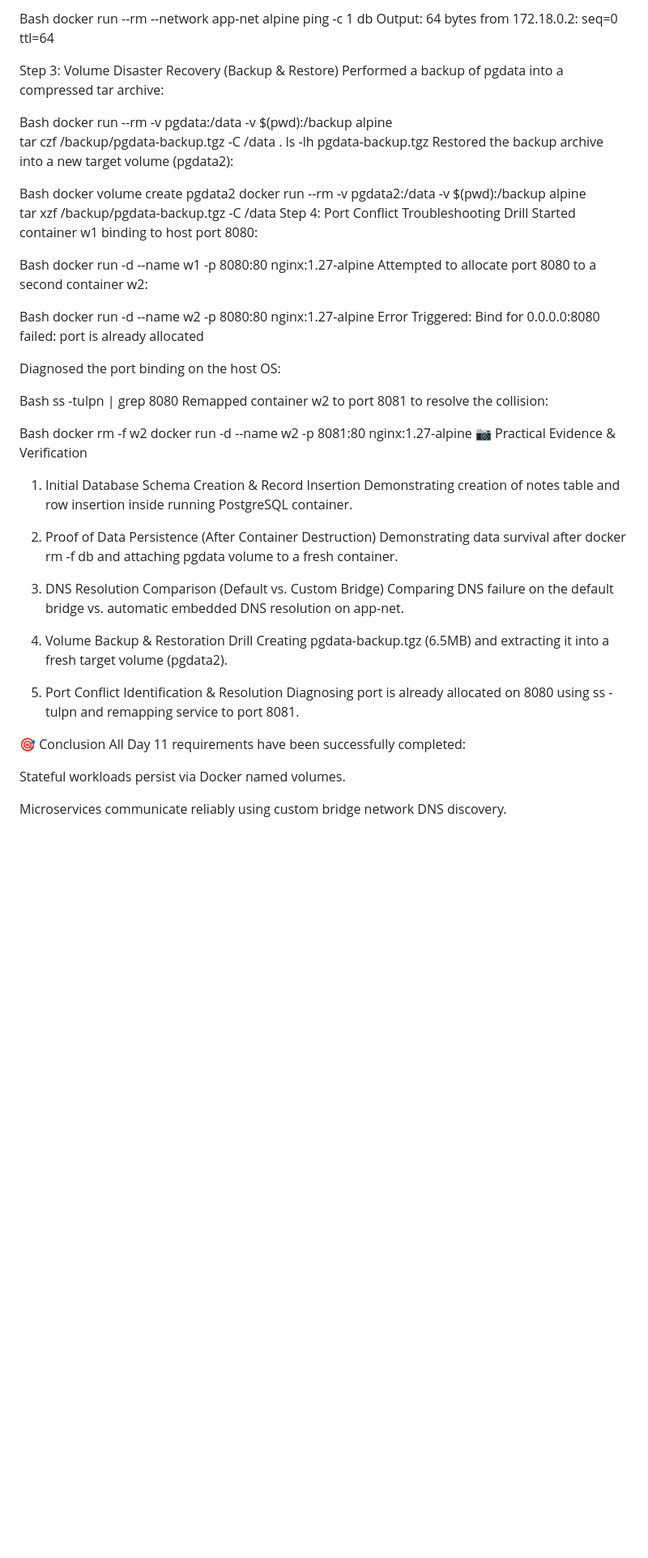
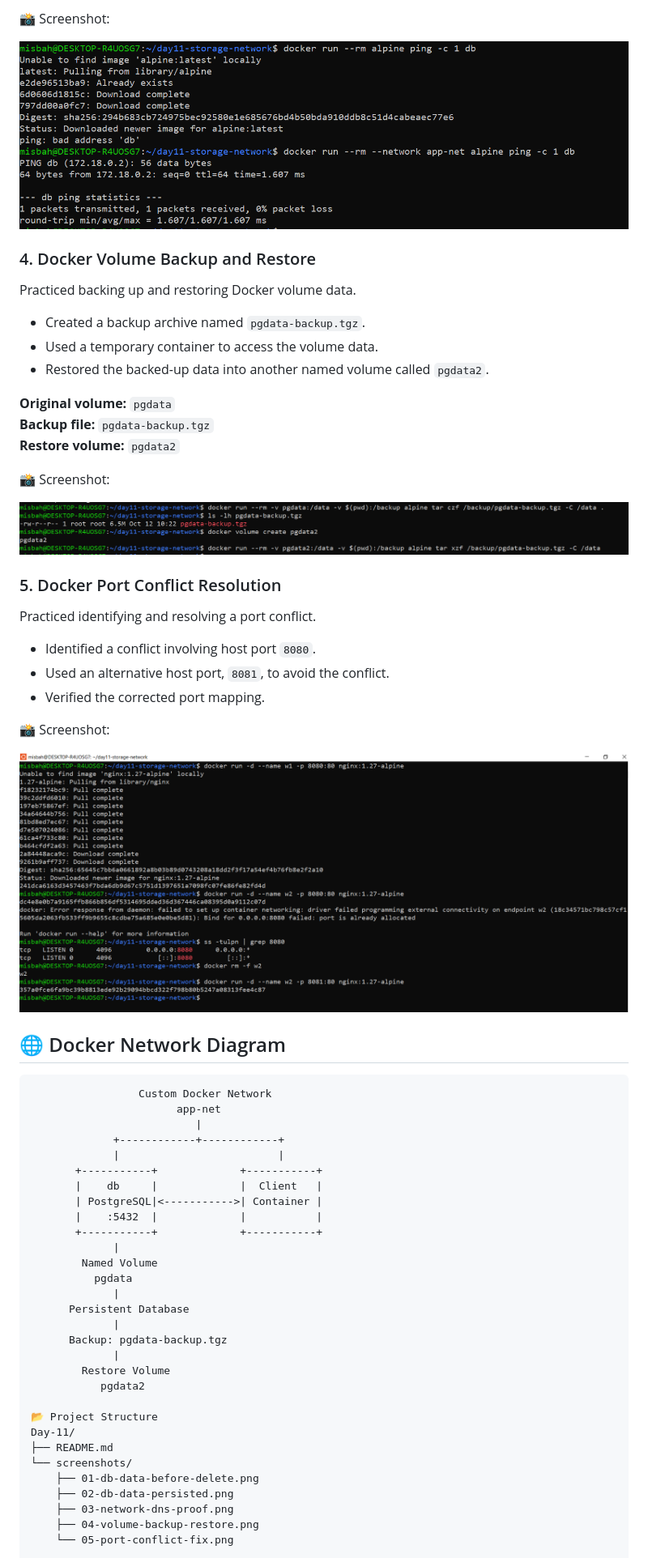
Before and after one commit to misbabanu64/90-Days-DevOps-Challenge, a Markdown page: Day-11/README.md, the part around one of its changes. Shown at 81% size. Drawn GitHub-style; blank space fills up the shorter version.

````diff
--- a/Day-11/README.md
+++ b/Day-11/README.md
@@ -74,61 +55,67 @@ Custom Bridge Test (Success via Docker DNS):
 
-Bash
-docker run --rm --network app-net alpine ping -c 1 db
-Output: 64 bytes from 172.18.0.2: seq=0 ttl=64
+📸 Screenshot:
 
-Step 3: Volume Disaster Recovery (Backup & Restore)
-Performed a backup of pgdata into a compressed tar archive:
+![Docker Network DNS Proof](screenshots/03-network-dns-proof.png)
 
-Bash
-docker run --rm -v pgdata:/data -v $(pwd):/backup alpine \
-  tar czf /backup/pgdata-backup.tgz -C /data .
-ls -lh pgdata-backup.tgz
-Restored the backup archive into a new target volume (pgdata2):
+### 4. Docker Volume Backup and Restore
 
-Bash
-docker volume create pgdata2
-docker run --rm -v pgdata2:/data -v $(pwd):/backup alpine \
-  tar xzf /backup/pgdata-backup.tgz -C /data
-Step 4: Port Conflict Troubleshooting Drill
-Started container w1 binding to host port 8080:
+Practiced backing up and restoring Docker volume data.
 
-Bash
-docker run -d --name w1 -p 8080:80 nginx:1.27-alpine
-Attempted to allocate port 8080 to a second container w2:
+- Created a backup archive named `pgdata-backup.tgz`.
+- Used a temporary container to access the volume data.
+- Restored the backed-up data into another named volume called `pgdata2`.
 
-Bash
-docker run -d --name w2 -p 8080:80 nginx:1.27-alpine
-Error Triggered: Bind for 0.0.0.0:8080 failed: port is already allocated
+**Original volume:** `pgdata`
+**Backup file:** `pgdata-backup.tgz`
+**Restore volume:** `pgdata2`
 
-Diagnosed the port binding on the host OS:
+📸 Screenshot:
 
-Bash
-ss -tulpn | grep 8080
-Remapped container w2 to port 8081 to resolve the collision:
+![Volume Backup and Restore](screenshots/04-volume-backup-restore.png)
 
-Bash
-docker rm -f w2
-docker run -d --name w2 -p 8081:80 nginx:1.27-alpine
-📷 Practical Evidence & Verification
-1. Initial Database Schema Creation & Record Insertion
-Demonstrating creation of notes table and row insertion inside running PostgreSQL container.
+### 5. Docker Port Conflict Resolution
 
-2. Proof of Data Persistence (After Container Destruction)
-Demonstrating data survival after docker rm -f db and attaching pgdata volume to a fresh container.
+Practiced identifying and resolving a port conflict.
 
-3. DNS Resolution Comparison (Default vs. Custom Bridge)
-Comparing DNS failure on the default bridge vs. automatic embedded DNS resolution on app-net.
+- Identified a conflict involving host port `8080`.
+- Used an alternative host port, `8081`, to avoid the conflict.
+- Verified the corrected port mapping.
 
-4. Volume Backup & Restoration Drill
-Creating pgdata-backup.tgz (6.5MB) and extracting it into a fresh target volume (pgdata2).
+📸 Screenshot:
 
-5. Port Conflict Identification & Resolution
-Diagnosing port is already allocated on 8080 using ss -tulpn and remapping service to port 8081.
+![Port Conflict Fix](screenshots/05-port-conflict-fix.png)
 
-🎯 Conclusion
-All Day 11 requirements have been successfully completed:
+## 🌐 Docker Network Diagram
 
-Stateful workloads persist via Docker named volumes.
+```text
+                 Custom Docker Network
+                       app-net
+                          |
+             +------------+------------+
+             |                         |
+       +-----------+             +-----------+
+       |    db     |             |  Client   |
+       | PostgreSQL|<----------->| Container |
+       |    :5432  |             |           |
+       +-----------+             +-----------+
+             |
+        Named Volume
+          pgdata
+             |
+      Persistent Database
+             |
+      Backup: pgdata-backup.tgz
+             |
+        Restore Volume
+           pgdata2
 
-Microservices communicate reliably using custom bridge network DNS discovery.
+📂 Project Structure
+Day-11/
+├── README.md
+└── screenshots/
+    ├── 01-db-data-before-delete.png
+    ├── 02-db-data-persisted.png
+    ├── 03-network-dns-proof.png
+    ├── 04-volume-backup-restore.png
+    └── 05-port-conflict-fix.png
 
````
Also changed, not shown: other parts of Day-11/README.md (+45 -59 lines).
